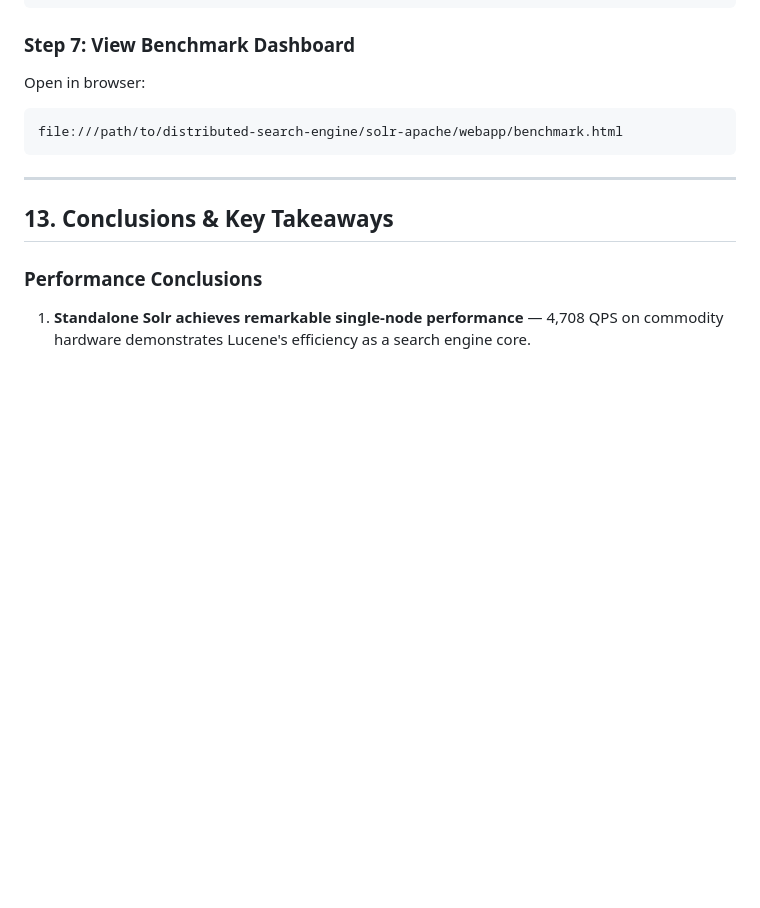
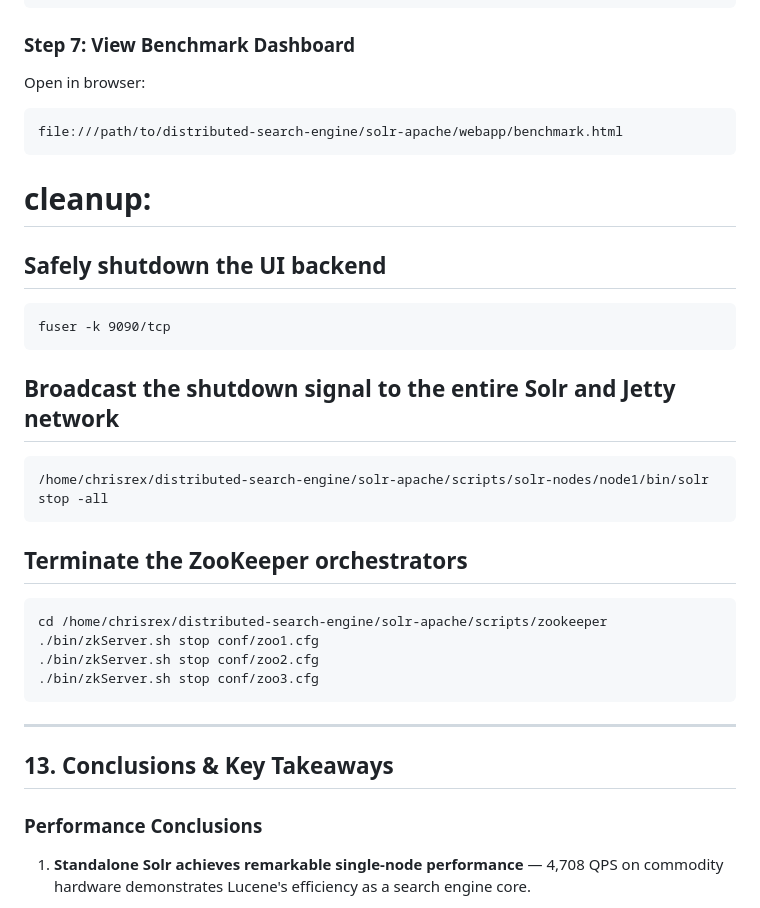
Before and after one commit to chrisrex007/dbms-term-project, a Markdown page: PROJECT_REPORT.md, the part around the change. Rendered like a GitHub page; blank space fills up the shorter version.

Commit message:
adding cleanup stuff

````diff
--- a/PROJECT_REPORT.md
+++ b/PROJECT_REPORT.md
@@ -886,6 +886,26 @@ Open in browser:
 file:///path/to/distributed-search-engine/solr-apache/webapp/benchmark.html
 ```
 
+
+# cleanup:
+
+## Safely shutdown the UI backend
+```
+fuser -k 9090/tcp
+```
+
+## Broadcast the shutdown signal to the entire Solr and Jetty network
+```
+/home/chrisrex/distributed-search-engine/solr-apache/scripts/solr-nodes/node1/bin/solr stop -all
+```
+
+## Terminate the ZooKeeper orchestrators
+```
+cd /home/chrisrex/distributed-search-engine/solr-apache/scripts/zookeeper
+./bin/zkServer.sh stop conf/zoo1.cfg
+./bin/zkServer.sh stop conf/zoo2.cfg
+./bin/zkServer.sh stop conf/zoo3.cfg
+```
 ---
 
 ## 13. Conclusions & Key Takeaways
````
